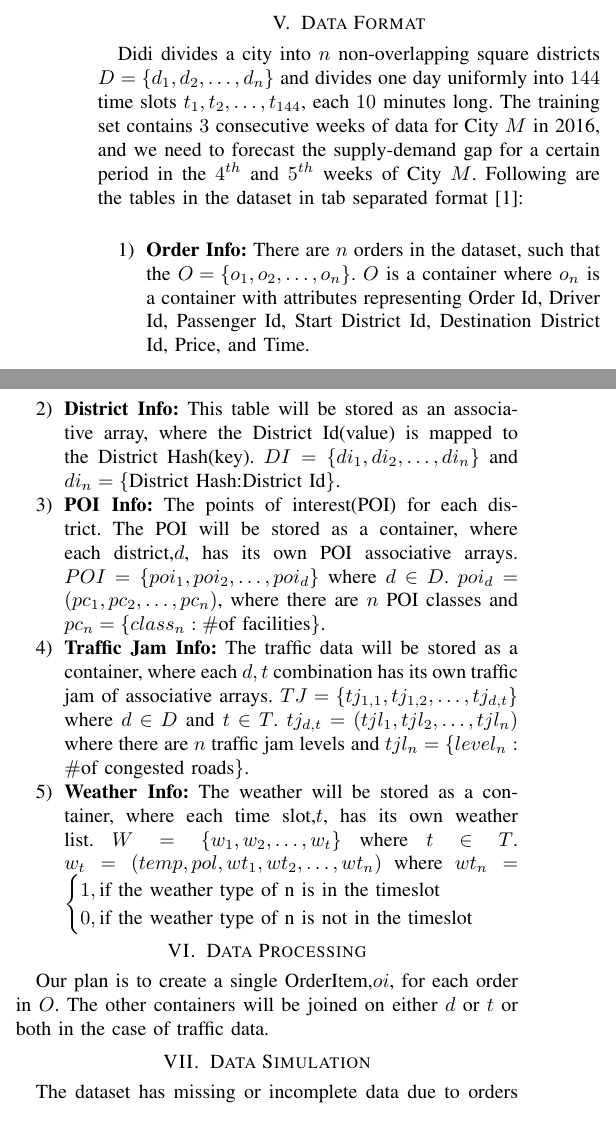
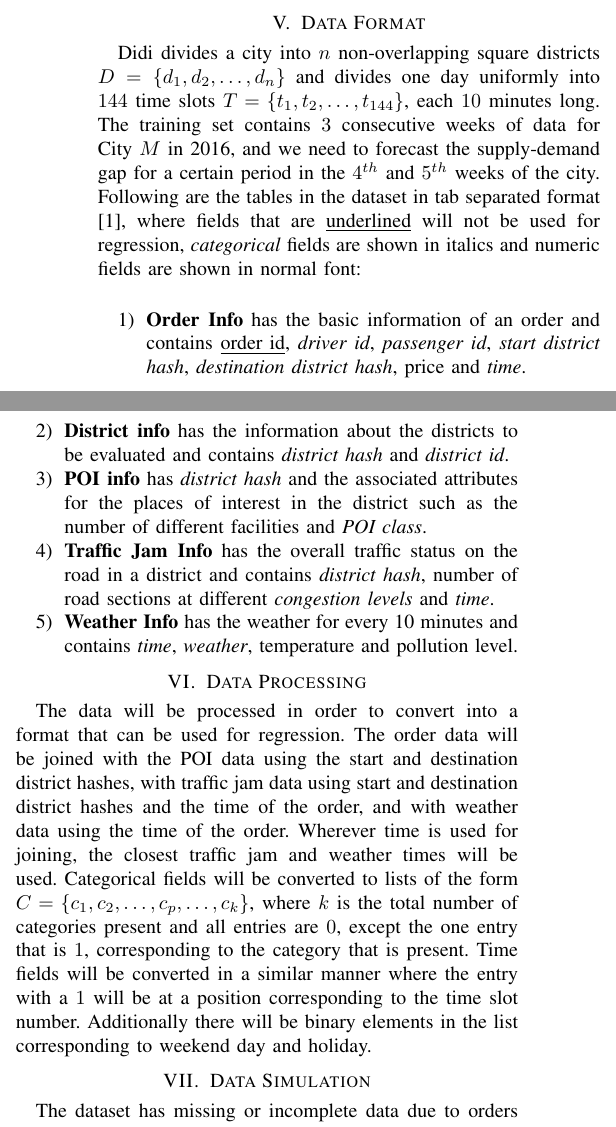
Before and after one commit to gopalmenon/RideHailingSupplyDemandForecastingReport, a LaTeX paper (DataCollectionReport.tex): two parts of the columns of the page, joined at a grey line, cut so that both start at the same text. Compiled offline with pdfLaTeX.

Commit message:
I changed the data format portion to describe the data that we got from Didi. I added to the data processing section. Basically I tried to reword it using plain language as opposed to programese.

```diff
--- a/DataCollectionReport.tex
+++ b/DataCollectionReport.tex
@@ -420,19 +420,21 @@ Training and Testing data was provided by Didi as part of the 2016 competition.
 
 \section{Data Format}
 
-Didi divides a city into $n$ non-overlapping square districts $D=\{d_1,d_2, \ldots, d_n \}$ and divides one day uniformly into $144$ time slots $t_1, t_2, \ldots, t_{144}$, each $10$ minutes long. The training set contains $3$ consecutive weeks of data for City $M$ in 2016, and we need to forecast the supply-demand gap for a certain period in the $4^{th}$ and $5^{th}$ weeks of City $M$. Following are the tables in the dataset in tab separated format \cite{DidiPage}:\\
+Didi divides a city into $n$ non-overlapping square districts $D=\{d_1,d_2, \ldots, d_n \}$ and divides one day uniformly into $144$ time slots $T=\{t_1, t_2, \ldots, t_{144}\}$, each $10$ minutes long. The training set contains $3$ consecutive weeks of data for City $M$ in 2016, and we need to forecast the supply-demand gap for a certain period in the $4^{th}$ and $5^{th}$ weeks of the city. Following are the tables in the dataset in tab separated format \cite{DidiPage}, where fields that are \underline{underlined} will not be used for regression, \textit{categorical} fields are shown in italics and numeric fields are shown in normal font:\\
 
 \begin{enumerate}
-  \item \textbf{Order Info:} There are $n$ orders in the dataset, such that the $O=\{o_1,o_2,\ldots,o_n\}$. $O$ is a container where $o_n$ is a container with attributes representing Order Id, Driver Id, Passenger Id, Start District Id, Destination District Id, Price, and Time.
-  \item \textbf{District Info:} This table will be stored as an associative array, where the District Id(value) is mapped to the District Hash(key). $DI=\{di_1,di_2,\ldots,di_n\}$ and $di_n=\{\text{District Hash:District Id}\}$.
-  \item \textbf{POI Info:} The points of interest(POI) for each district. The POI will be stored as a container, where each district,$d$, has its own POI associative arrays. $POI=\{poi_1,poi_2,\ldots,poi_d\}$ where $d\in D$. $poi_d=(pc_1,pc_2,\dots,pc_n)$, where there are $n$ POI classes and $pc_n=\{class_n:\# \text{of facilities}\}$.
-  \item \textbf{Traffic Jam Info:} The traffic data will be stored as a container, where each $d,t$ combination has its own traffic jam of associative arrays. $TJ=\{tj_{1,1},tj_{1,2},\ldots,tj_{d,t}\}$ where $d\in D$ and $t\in T$.  $tj_{d,t}=(tjl_1,tjl_2,\ldots,tjl_n)$ where there are $n$ traffic jam levels and $tjl_n=\{level_n:\# \text{of congested roads}\}$.
-  \item \textbf{Weather Info:} The weather will be stored as a container, where each time slot,$t$, has its own weather list. $W=\{w_1,w_2,\ldots,w_t\}$ where $t\in T$. $w_t=(temp,pol,wt_1,wt_2,\ldots,wt_n)$ where $wt_n = \begin{cases} 1, \text{if the weather type of n is in the timeslot}\\0, \text{if the weather type of n is not in the timeslot} \end{cases}$
+ \item \textbf{Order Info} has the basic information of an order and contains \underline{order id}, \textit{driver id}, \textit{passenger id}, \textit{start district hash}, \textit{destination district hash}, price and \textit{time}.
+  \item \textbf{District info} has the information about the districts to be evaluated and contains \textit{district hash} and \textit{district id}.
+  \item \textbf{POI info} has \textit{district hash} and the associated attributes for the places of interest in the district such as the number of different facilities and \textit{POI class}.
+  \item \textbf{Traffic Jam Info} has the overall traffic status on the road in a district and contains \textit{district hash}, number of road sections at different \textit{congestion levels} and \textit{time}.
+  \item \textbf{Weather Info} has the weather for every 10 minutes and contains \textit{time}, \textit{weather}, temperature and pollution level.
 
 \end{enumerate}
 
 \section{Data Processing}
-Our plan is to create a single OrderItem,$oi$, for each order in $O$. The other containers will be joined on either $d$ or $t$ or both in the case of traffic data.
+
+The data will be processed in order to convert into a format that can be used for regression. The order data will be joined with the POI data using the start and destination district hashes, with traffic jam data using start and destination district hashes and the time of the order, and with weather data using the time of the order. Wherever time is used for joining, the closest traffic jam and weather times will be used. Categorical fields will be converted to lists of the form $C=\{c_1, c_2, \ldots , c_p, \ldots, c_k\}$, where $k$ is the total number of categories present and all entries are $0$, except the one entry that is $1$, corresponding to the category that is present. Time fields will be converted in a similar manner where the entry with a $1$ will be at a position corresponding to the time slot number. Additionally there will be binary elements in the list corresponding to weekend day and holiday.
+
 \section{Data Simulation}
 The dataset has missing or incomplete data due to orders that were not fulfilled by drivers, multiple orders generated by a customer for the same ride, orders generated by third party applications, and data that could not be collected due to glitches or technological limitations. Unfullfilled orders will be removed and not used as inputs into the regression models. We plan to use matrix completion techniques to fill in missing data when data is required. The Didi dataset is already separated into train and test parts and we plan to use $k$-fold cross validation in order to come up with a good model for prediction.
 
```
Also changed, not shown: DataCollectionReport.pdf, DataCollectionReport.tex (2 more changed lines).
